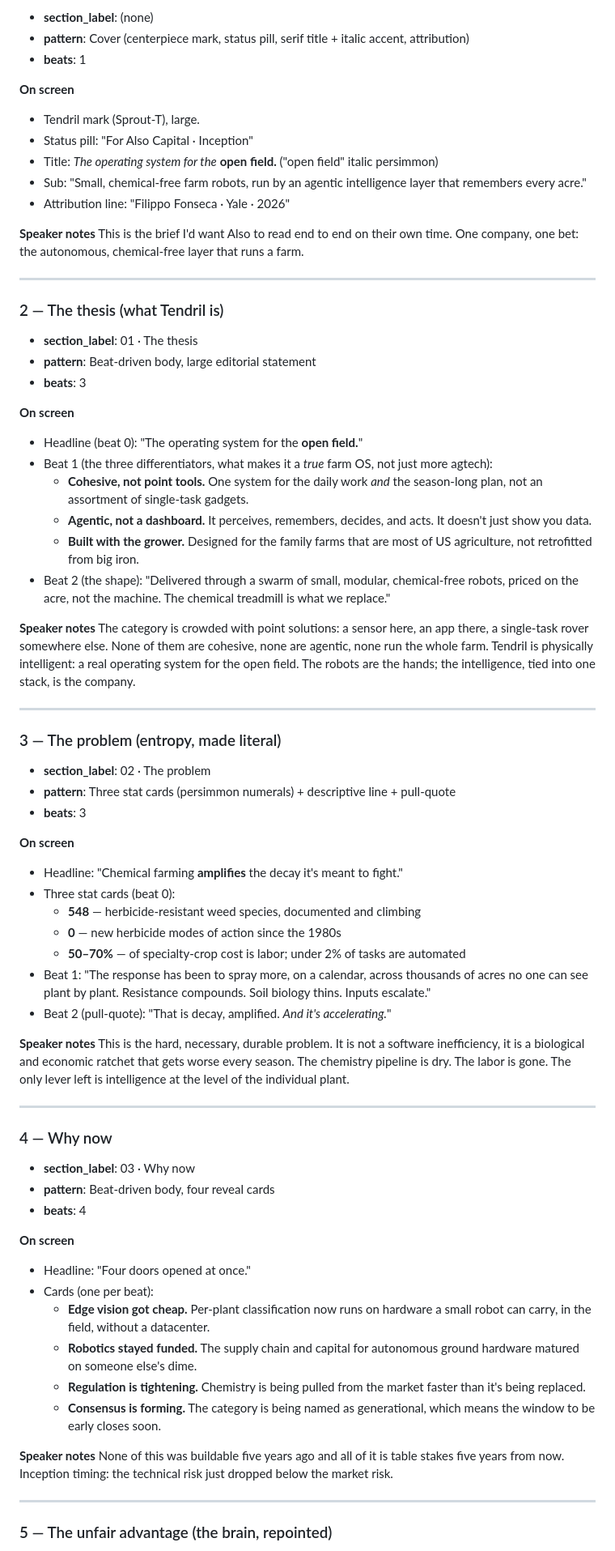
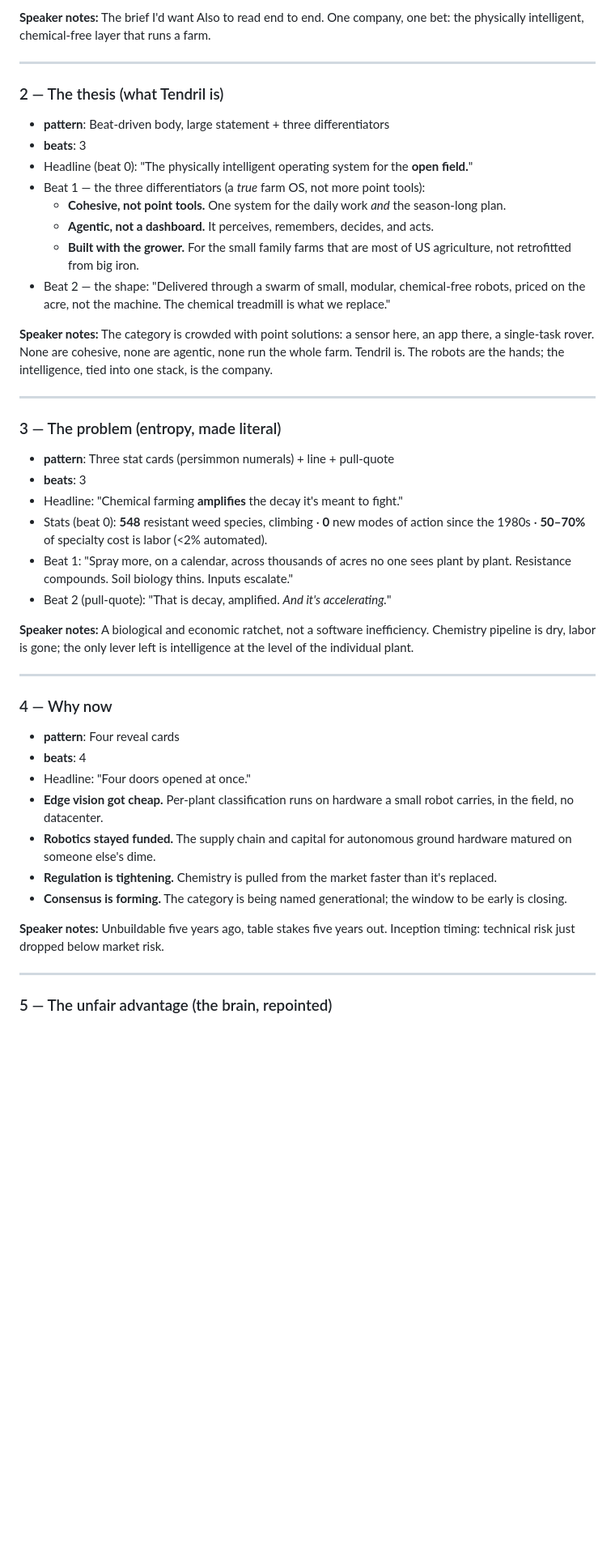
Before and after one commit to filippo-fonseca/presentation-slides, a Markdown page: decks/tendril-vc-spec.md, the part around one of its changes. Shown at 81% size. GitHub-like rendering; blank space fills up the shorter version.

```diff
--- a/decks/tendril-vc-spec.md
+++ b/decks/tendril-vc-spec.md
@@ -48,75 +55,44 @@ Reused from the founders' deck; flag any that need a fresh source. Marked **[ver
 
-- **section_label**: (none)
-- **pattern**: Cover (centerpiece mark, status pill, serif title + italic accent, attribution)
-- **beats**: 1
-
-**On screen**
-- Tendril mark (Sprout-T), large.
-- Status pill: "For Also Capital · Inception"
-- Title: *The operating system for the* **open field.** ("open field" italic persimmon)
-- Sub: "Small, chemical-free farm robots, run by an agentic intelligence layer that remembers every acre."
-- Attribution line: "Filippo Fonseca · Yale · 2026"
-
-**Speaker notes**
-This is the brief I'd want Also to read end to end on their own time. One company, one bet: the autonomous, chemical-free layer that runs a farm.
+**Speaker notes:** The brief I'd want Also to read end to end. One company, one bet: the physically intelligent, chemical-free layer that runs a farm.
 
 ---
 
 ### 2 — The thesis (what Tendril is)
+- **pattern**: Beat-driven body, large statement + three differentiators
+- **beats**: 3
+- Headline (beat 0): "The physically intelligent operating system for the **open field.**"
+- Beat 1 — the three differentiators (a *true* farm OS, not more point tools):
+  - **Cohesive, not point tools.** One system for the daily work *and* the season-long plan.
+  - **Agentic, not a dashboard.** It perceives, remembers, decides, and acts.
+  - **Built with the grower.** For the small family farms that are most of US agriculture, not retrofitted from big iron.
+- Beat 2 — the shape: "Delivered through a swarm of small, modular, chemical-free robots, priced on the acre, not the machine. The chemical treadmill is what we replace."
 
-- **section_label**: 01 · The thesis
-- **pattern**: Beat-driven body, large editorial statement
-- **beats**: 3
-
-**On screen**
-- Headline (beat 0): "The operating system for the **open field.**"
-- Beat 1 (the three differentiators, what makes it a *true* farm OS, not just more agtech):
-  - **Cohesive, not point tools.** One system for the daily work *and* the season-long plan, not an assortment of single-task gadgets.
-  - **Agentic, not a dashboard.** It perceives, remembers, decides, and acts. It doesn't just show you data.
-  - **Built with the grower.** Designed for the family farms that are most of US agriculture, not retrofitted from big iron.
-- Beat 2 (the shape): "Delivered through a swarm of small, modular, chemical-free robots, priced on the acre, not the machine. The chemical treadmill is what we replace."
-
-**Speaker notes**
-The category is crowded with point solutions: a sensor here, an app there, a single-task rover somewhere else. None of them are cohesive, none are agentic, none run the whole farm. Tendril is physically intelligent: a real operating system for the open field. The robots are the hands; the intelligence, tied into one stack, is the company.
+**Speaker notes:** The category is crowded with point solutions: a sensor here, an app there, a single-task rover. None are cohesive, none are agentic, none run the whole farm. Tendril is. The robots are the hands; the intelligence, tied into one stack, is the company.
 
 ---
 
 ### 3 — The problem (entropy, made literal)
-
-- **section_label**: 02 · The problem
-- **pattern**: Three stat cards (persimmon numerals) + descriptive line + pull-quote
+- **pattern**: Three stat cards (persimmon numerals) + line + pull-quote
 - **beats**: 3
-
-**On screen**
 - Headline: "Chemical farming **amplifies** the decay it's meant to fight."
-- Three stat cards (beat 0):
-  - **548** — herbicide-resistant weed species, documented and climbing
-  - **0** — new herbicide modes of action since the 1980s
-  - **50–70%** — of specialty-crop cost is labor; under 2% of tasks are automated
-- Beat 1: "The response has been to spray more, on a calendar, across thousands of acres no one can see plant by plant. Resistance compounds. Soil biology thins. Inputs escalate."
+- Stats (beat 0): **548** resistant weed species, climbing · **0** new modes of action since the 1980s · **50–70%** of specialty cost is labor (<2% automated).
+- Beat 1: "Spray more, on a calendar, across thousands of acres no one sees plant by plant. Resistance compounds. Soil biology thins. Inputs escalate."
 - Beat 2 (pull-quote): "That is decay, amplified. *And it's accelerating.*"
 
-**Speaker notes**
-This is the hard, necessary, durable problem. It is not a software inefficiency, it is a biological and economic ratchet that gets worse every season. The chemistry pipeline is dry. The labor is gone. The only lever left is intelligence at the level of the individual plant.
+**Speaker notes:** A biological and economic ratchet, not a software inefficiency. Chemistry pipeline is dry, labor is gone; the only lever left is intelligence at the level of the individual plant.
 
 ---
 
 ### 4 — Why now
+- **pattern**: Four reveal cards
+- **beats**: 4
+- Headline: "Four doors opened at once."
+- **Edge vision got cheap.** Per-plant classification runs on hardware a small robot carries, in the field, no datacenter.
+- **Robotics stayed funded.** The supply chain and capital for autonomous ground hardware matured on someone else's dime.
+- **Regulation is tightening.** Chemistry is pulled from the market faster than it's replaced.
+- **Consensus is forming.** The category is being named generational; the window to be early is closing.
 
-- **section_label**: 03 · Why now
-- **pattern**: Beat-driven body, four reveal cards
-- **beats**: 4
-
-**On screen**
-- Headline: "Four doors opened at once."
-- Cards (one per beat):
-  - **Edge vision got cheap.** Per-plant classification now runs on hardware a small robot can carry, in the field, without a datacenter.
-  - **Robotics stayed funded.** The supply chain and capital for autonomous ground hardware matured on someone else's dime.
-  - **Regulation is tightening.** Chemistry is being pulled from the market faster than it's being replaced.
-  - **Consensus is forming.** The category is being named as generational, which means the window to be early closes soon.
-
-**Speaker notes**
-None of this was buildable five years ago and all of it is table stakes five years from now. Inception timing: the technical risk just dropped below the market risk.
+**Speaker notes:** Unbuildable five years ago, table stakes five years out. Inception timing: technical risk just dropped below market risk.
 
 ---
 
```
Also changed, not shown: other parts of decks/tendril-vc-spec.md (+119 -206 lines).
